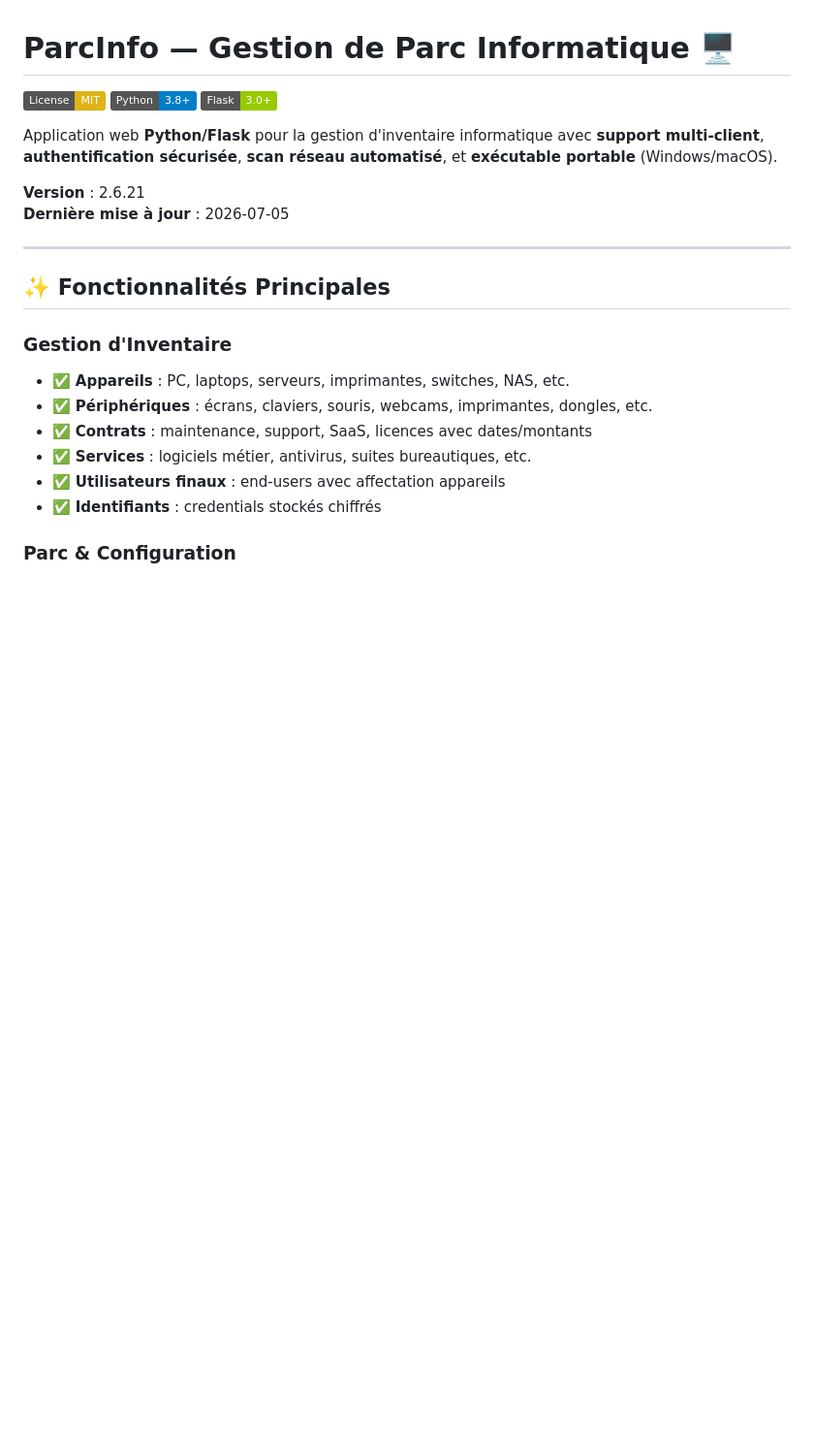
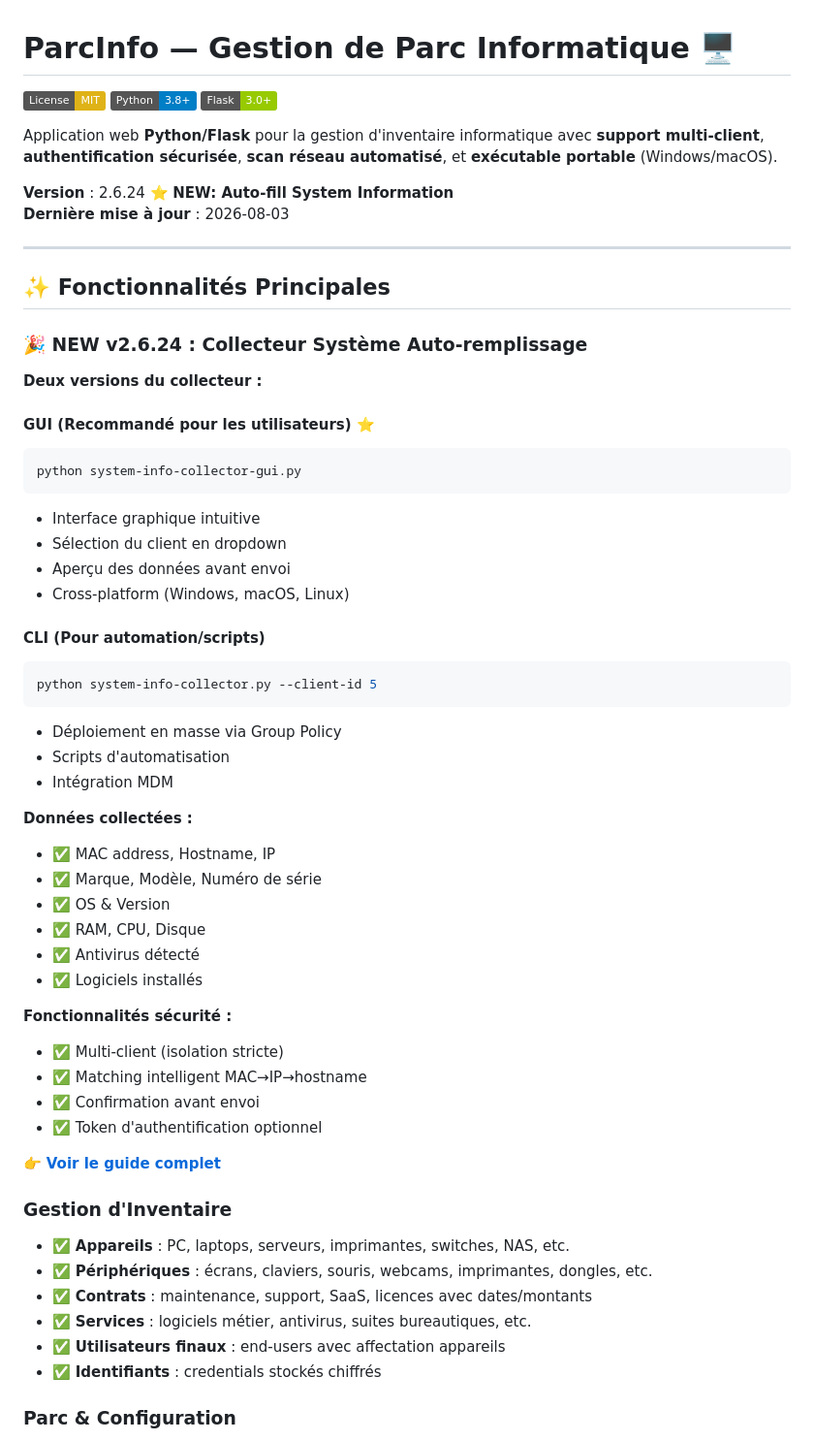
Before and after one commit to Darkmind64/parc-info, a Markdown page: README.md, the part around one of its changes. Shown at 97% size. GitHub-like rendering; badges without logos; blank space fills up the shorter version.

Commit message:
docs: Update README for v2.6.24 with new auto-fill features
- Add banner for new v2.6.24 system info collector
- Add download links for Windows, macOS, Docker
- Add collector download links (GUI and CLI)
- Update version to 2.6.24
- Update last modified date to 2026-08-03

Co-Authored-By: Claude Haiku 4.5 <noreply@anthropic.com>

````diff
--- a/README.md
+++ b/README.md
@@ -6,12 +6,49 @@
 
 Application web **Python/Flask** pour la gestion d'inventaire informatique avec **support multi-client**, **authentification sécurisée**, **scan réseau automatisé**, et **exécutable portable** (Windows/macOS).
 
-**Version** : 2.6.21
-**Dernière mise à jour** : 2026-07-05
+**Version** : 2.6.24 ⭐ **NEW: Auto-fill System Information**
+**Dernière mise à jour** : 2026-08-03
 
 ---
 
 ## ✨ Fonctionnalités Principales
+
+### 🎉 NEW v2.6.24 : Collecteur Système Auto-remplissage
+
+**Deux versions du collecteur :**
+
+#### GUI (Recommandé pour les utilisateurs) ⭐
+```bash
+python system-info-collector-gui.py
+```
+- Interface graphique intuitive
+- Sélection du client en dropdown
+- Aperçu des données avant envoi
+- Cross-platform (Windows, macOS, Linux)
+
+#### CLI (Pour automation/scripts)
+```bash
+python system-info-collector.py --client-id 5
+```
+- Déploiement en masse via Group Policy
+- Scripts d'automatisation
+- Intégration MDM
+
+**Données collectées :**
+- ✅ MAC address, Hostname, IP
+- ✅ Marque, Modèle, Numéro de série
+- ✅ OS & Version
+- ✅ RAM, CPU, Disque
+- ✅ Antivirus détecté
+- ✅ Logiciels installés
+
+**Fonctionnalités sécurité :**
+- ✅ Multi-client (isolation stricte)
+- ✅ Matching intelligent MAC→IP→hostname
+- ✅ Confirmation avant envoi
+- ✅ Token d'authentification optionnel
+
+👉 **[Voir le guide complet](IMPLEMENTATION_GUIDE.md)**
 
 ### Gestion d'Inventaire
 - ✅ **Appareils** : PC, laptops, serveurs, imprimantes, switches, NAS, etc.
````
Also changed, not shown: other parts of README.md (+27 -0 lines).
